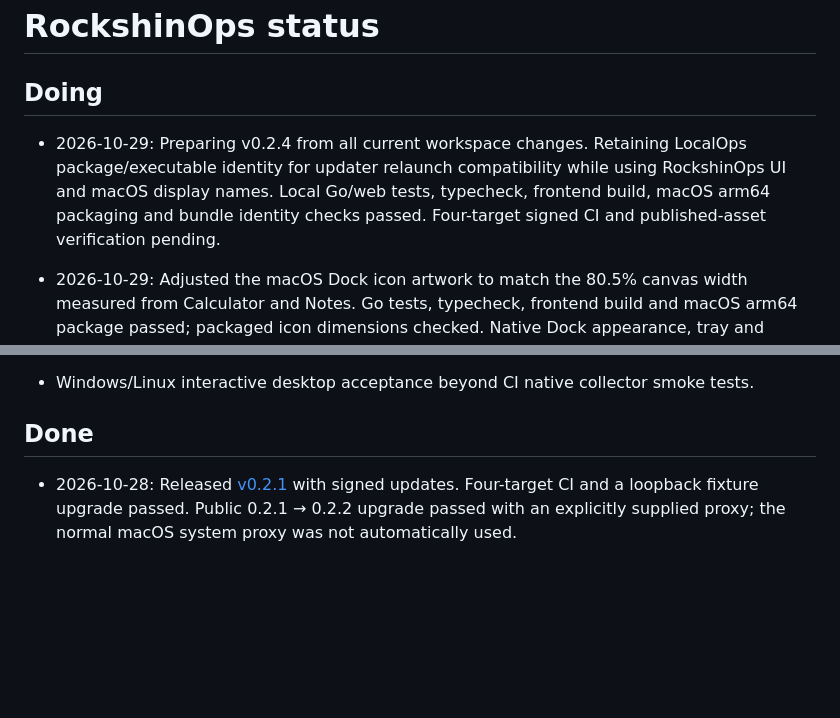
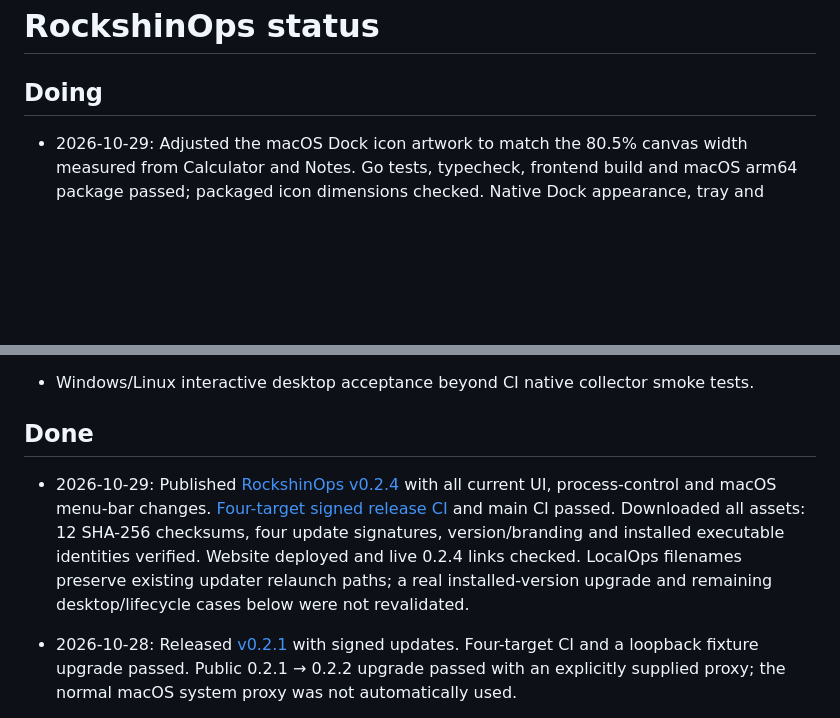
Before and after one commit to rickyshin93/RockshinOps, a Markdown page: STATUS.md, 2 parts joined by grey strips. GitHub-like rendering; blank space fills up the shorter version.

Commit message:
docs: record v0.2.4 release verification [skip ci]
Co-Authored-By: Codex <noreply@openai.com>

```diff
--- a/STATUS.md
+++ b/STATUS.md
@@ -2,7 +2,6 @@
 
 ## Doing
 
-- 2026-10-29: Preparing v0.2.4 from all current workspace changes. Retaining LocalOps package/executable identity for updater relaunch compatibility while using RockshinOps UI and macOS display names. Local Go/web tests, typecheck, frontend build, macOS arm64 packaging and bundle identity checks passed. Four-target signed CI and published-asset verification pending.
 
 - 2026-10-29: Adjusted the macOS Dock icon artwork to match the 80.5% canvas width measured from Calculator and Notes. Go tests, typecheck, frontend build and macOS arm64 package passed; packaged icon dimensions checked. Native Dock appearance, tray and close/reopen verification pending; other platforms unverified. Added a persisted macOS “Hide Dock icon when closing” setting, default off. Native switches, bilingual layouts, save/reload and close/reopen passed; LaunchServices changed Foreground → UIElement → Foreground when enabled and stayed Foreground when disabled. Dock UI inspection timed out, so direct Dock appearance and tray reopening remain unverified. macOS package passed before the switch to Dev-only work.
 
@@ -30,6 +29,8 @@
 - Windows/Linux interactive desktop acceptance beyond CI native collector smoke tests.
 
 ## Done
+
+- 2026-10-29: Published [RockshinOps v0.2.4](https://github.com/rickyshin93/local-ops/releases/tag/v0.2.4) with all current UI, process-control and macOS menu-bar changes. [Four-target signed release CI](https://github.com/rickyshin93/local-ops/actions/runs/40843411356) and main CI passed. Downloaded all assets: 12 SHA-256 checksums, four update signatures, version/branding and installed executable identities verified. Website deployed and live 0.2.4 links checked. LocalOps filenames preserve existing updater relaunch paths; a real installed-version upgrade and remaining desktop/lifecycle cases below were not revalidated.
 
 - 2026-10-28: Released [v0.2.1](https://github.com/rickyshin93/local-ops/releases/tag/v0.2.1) with signed updates. Four-target CI and a loopback fixture upgrade passed. Public 0.2.1 → 0.2.2 upgrade passed with an explicitly supplied proxy; the normal macOS system proxy was not automatically used.
 
```
Also changed, not shown: other parts of STATUS.md (+1 -1 lines).
